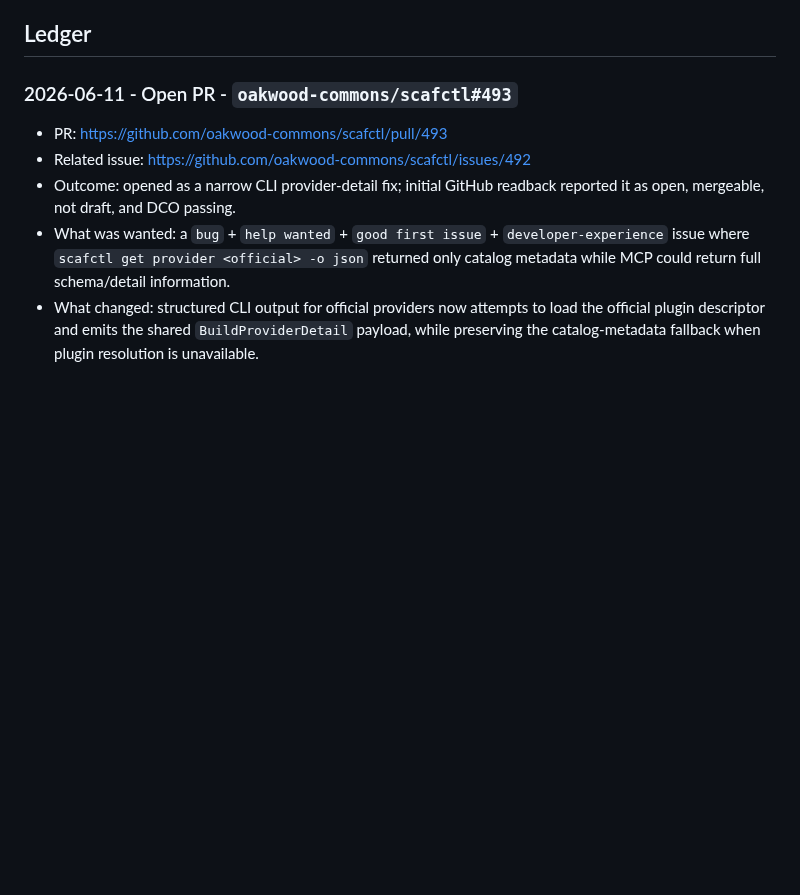
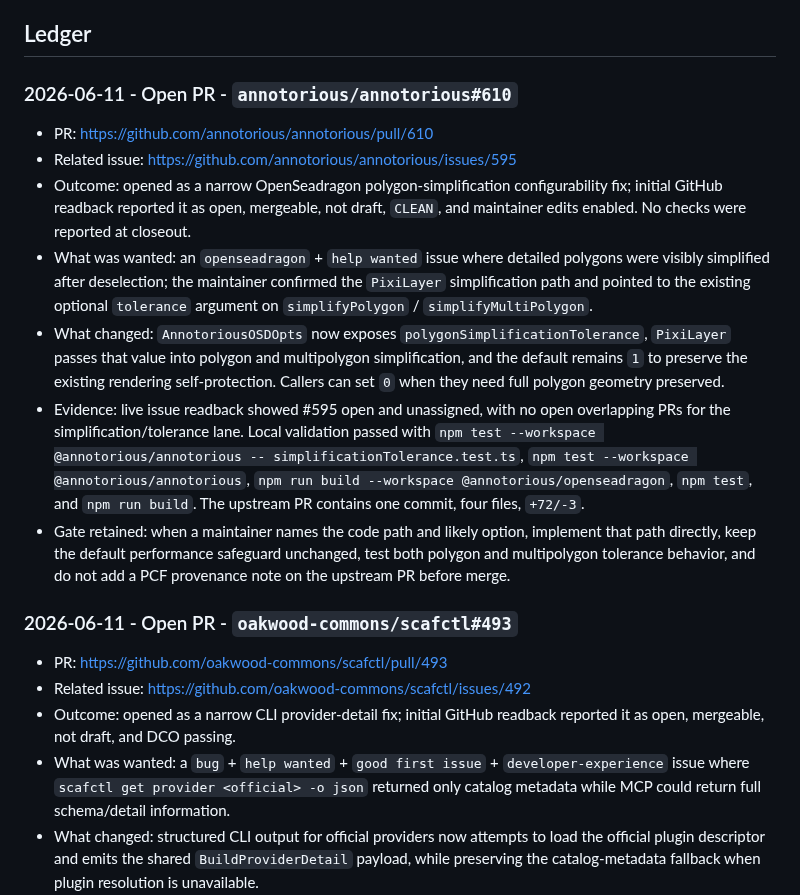
Before and after one commit to VrtxOmega/premature-contribution-firewall, a Markdown page: docs/UPSTREAM_CONTRIBUTION_LEDGER.md, the part around the change. Rendered like a GitHub page; blank space fills up the shorter version.

Commit message:
docs: record annotorious contribution

```diff
--- a/docs/UPSTREAM_CONTRIBUTION_LEDGER.md
+++ b/docs/UPSTREAM_CONTRIBUTION_LEDGER.md
@@ -19,6 +19,16 @@ Before any public PR or comment, the contribution lane must pass these checks:
 - After a PR merges, leave one short thank-you/provenance comment on that PR thread explaining how PCF helped scope or gate the work; do not comment before merge, repeat the note, or imply maintainer endorsement.
 
 ## Ledger
+
+### 2026-06-11 - Open PR - `annotorious/annotorious#610`
+
+- PR: <https://github.com/annotorious/annotorious/pull/610>
+- Related issue: <https://github.com/annotorious/annotorious/issues/595>
+- Outcome: opened as a narrow OpenSeadragon polygon-simplification configurability fix; initial GitHub readback reported it as open, mergeable, not draft, `CLEAN`, and maintainer edits enabled. No checks were reported at closeout.
+- What was wanted: an `openseadragon` + `help wanted` issue where detailed polygons were visibly simplified after deselection; the maintainer confirmed the `PixiLayer` simplification path and pointed to the existing optional `tolerance` argument on `simplifyPolygon` / `simplifyMultiPolygon`.
+- What changed: `AnnotoriousOSDOpts` now exposes `polygonSimplificationTolerance`, `PixiLayer` passes that value into polygon and multipolygon simplification, and the default remains `1` to preserve the existing rendering self-protection. Callers can set `0` when they need full polygon geometry preserved.
+- Evidence: live issue readback showed #595 open and unassigned, with no open overlapping PRs for the simplification/tolerance lane. Local validation passed with `npm test --workspace @annotorious/annotorious -- simplificationTolerance.test.ts`, `npm test --workspace @annotorious/annotorious`, `npm run build --workspace @annotorious/openseadragon`, `npm test`, and `npm run build`. The upstream PR contains one commit, four files, `+72/-3`.
+- Gate retained: when a maintainer names the code path and likely option, implement that path directly, keep the default performance safeguard unchanged, test both polygon and multipolygon tolerance behavior, and do not add a PCF provenance note on the upstream PR before merge.
 
 ### 2026-06-11 - Open PR - `oakwood-commons/scafctl#493`
 
```
